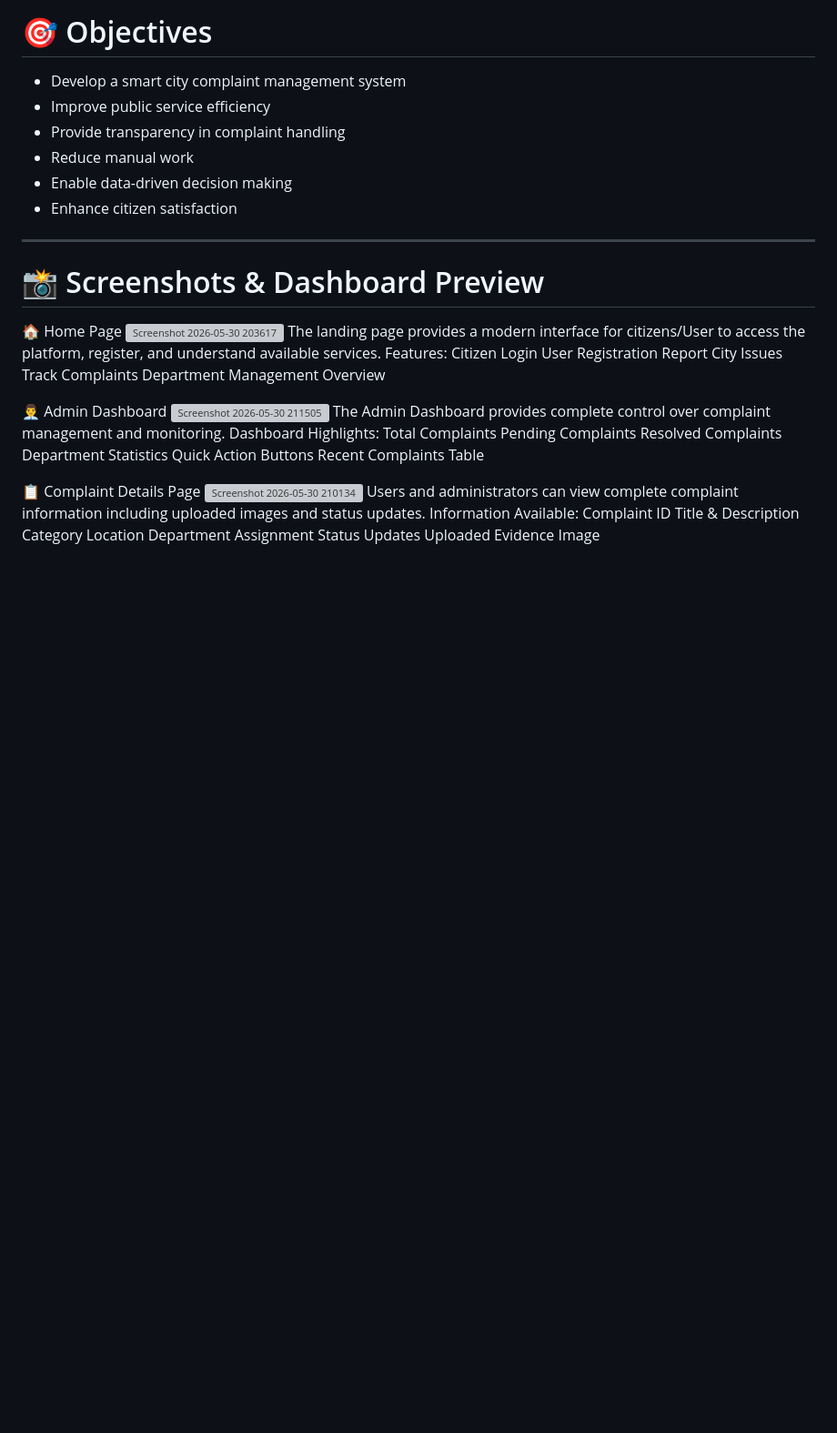
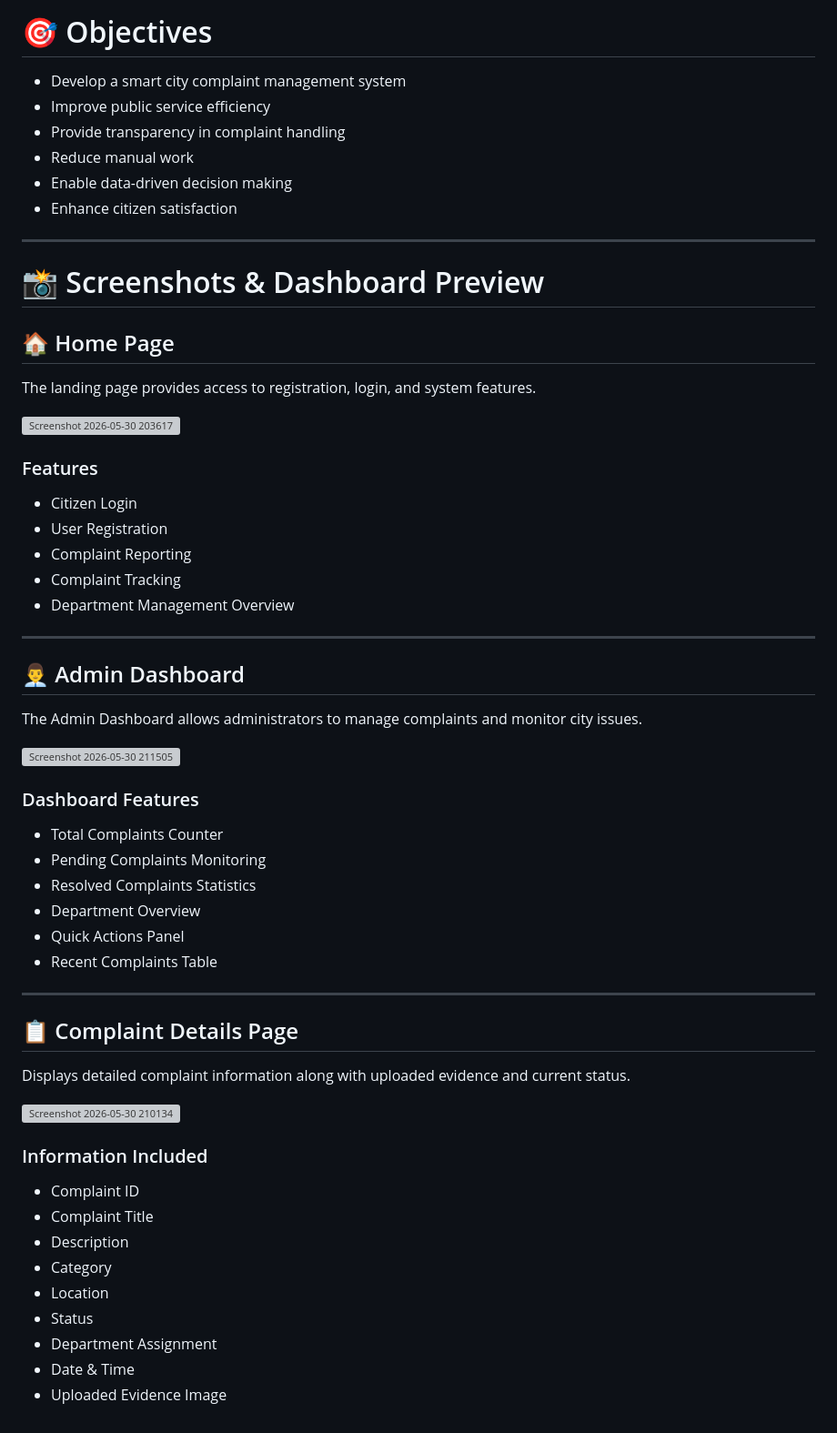
Before and after one commit to shrikantdhokare07-source/smart_city_problem_reporting, a Markdown page: README.md, the part around the change. Shown at 91% size. Rendered like a GitHub page; blank space fills up the shorter version; grey boxes are pictures that could not be loaded.

Commit message:
Update README.md
Signed-off-by: Shrikant Dhokare <261981949+shrikantdhokare07-source@users.noreply.github.com>

```diff
--- a/README.md
+++ b/README.md
@@ -82,36 +82,51 @@ This platform solves these problems using:
 ---
 
 # 📸 Screenshots & Dashboard Preview
-🏠 Home Page
-<img width="1329" height="635" alt="Screenshot 2026-05-30 203617" src="https://github.com/user-attachments/assets/dad8618b-75c7-4374-bf99-6756359fde9e" />
-The landing page provides a modern interface for citizens/User to access the platform, register, and understand available services.
-Features:
-Citizen Login
-User Registration
-Report City Issues
-Track Complaints
-Department Management Overview
+## 🏠 Home Page
 
+The landing page provides access to registration, login, and system features.
 
-👨‍💼 Admin Dashboard
-<img width="1333" height="628" alt="Screenshot 2026-05-30 211505" src="https://github.com/user-attachments/assets/6608f551-1026-4a25-87fd-70c9fc9fdd8b" />
-The Admin Dashboard provides complete control over complaint management and monitoring.
-Dashboard Highlights:
-Total Complaints
-Pending Complaints
-Resolved Complaints
-Department Statistics
-Quick Action Buttons
-Recent Complaints Table
+<img width="1329" height="635" alt="Screenshot 2026-05-30 203617" src="https://github.com/user-attachments/assets/4c11bf2a-8603-4e74-adf1-4c43cfb5762b" />
 
-📋 Complaint Details Page
-<img width="1167" height="591" alt="Screenshot 2026-05-30 210134" src="https://github.com/user-attachments/assets/b6941743-9202-464f-98c2-5cb3cf0f2efb" />
-Users and administrators can view complete complaint information including uploaded images and status updates.
-Information Available:
-Complaint ID
-Title & Description
-Category
-Location
-Department Assignment
-Status Updates
-Uploaded Evidence Image
+### Features
+- Citizen Login
+- User Registration
+- Complaint Reporting
+- Complaint Tracking
+- Department Management Overview
+
+---
+
+## 👨‍💼 Admin Dashboard
+
+The Admin Dashboard allows administrators to manage complaints and monitor city issues.
+
+<img width="1333" height="628" alt="Screenshot 2026-05-30 211505" src="https://github.com/user-attachments/assets/5ba3250e-9b76-4685-ae5c-2040c3c02ba2" />
+
+### Dashboard Features
+- Total Complaints Counter
+- Pending Complaints Monitoring
+- Resolved Complaints Statistics
+- Department Overview
+- Quick Actions Panel
+- Recent Complaints Table
+
+---
+
+## 📋 Complaint Details Page
+
+Displays detailed complaint information along with uploaded evidence and current status.
+
+<img width="1167" height="591" alt="Screenshot 2026-05-30 210134" src="https://github.com/user-attachments/assets/c676a935-e27a-4369-af91-5b993a62b241" />
+
+### Information Included
+
+- Complaint ID
+- Complaint Title
+- Description
+- Category
+- Location
+- Status
+- Department Assignment
+- Date & Time
+- Uploaded Evidence Image
```
